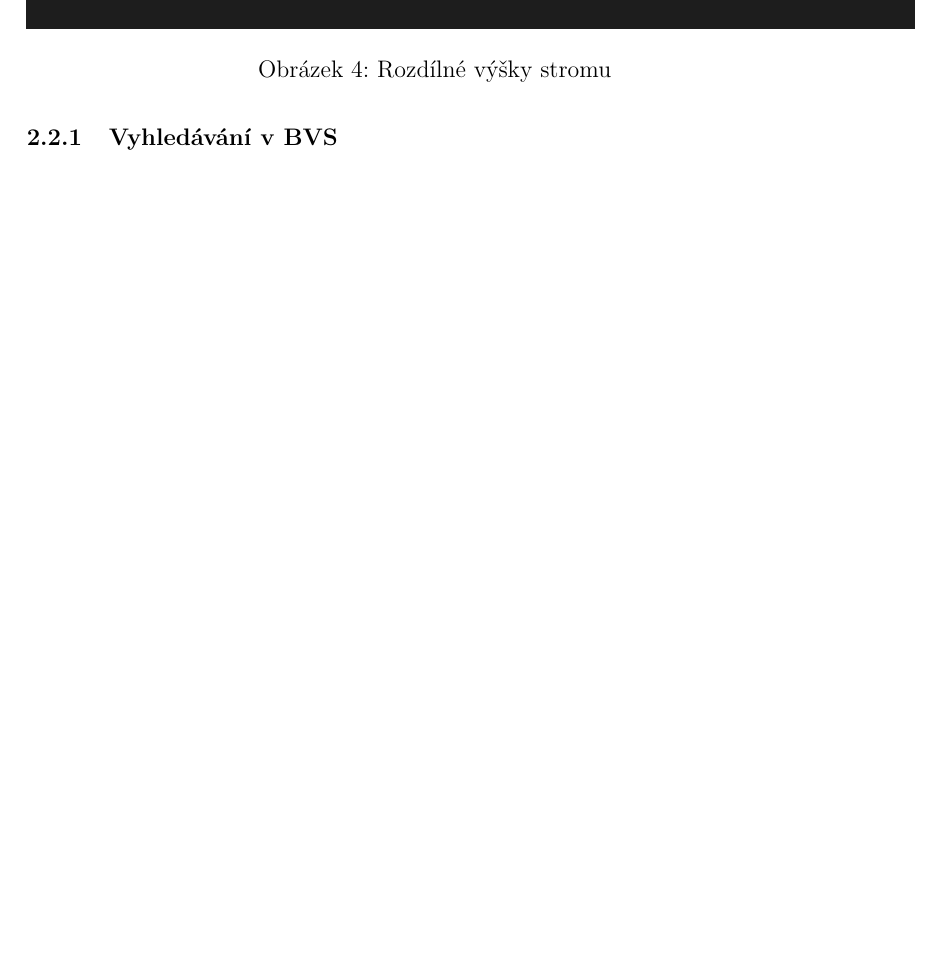
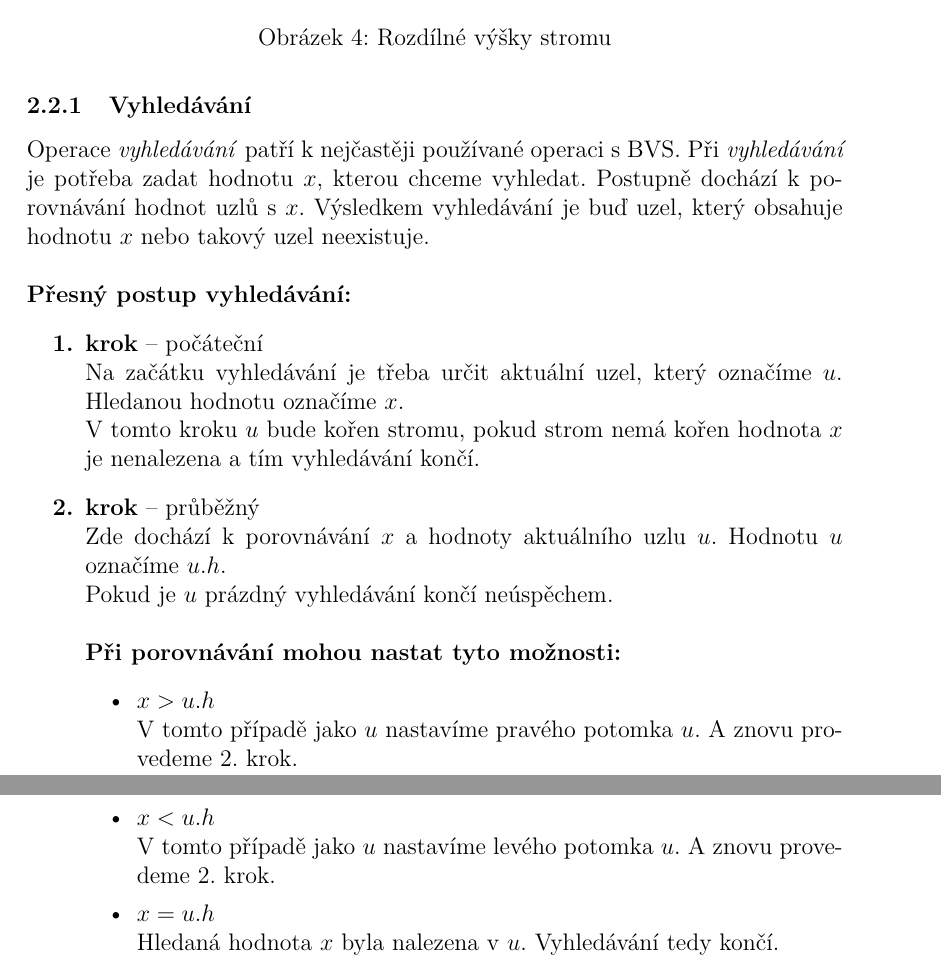
Before and after one commit to BecherPatrik/BakalarkaText, a LaTeX thesis (bakalarka.tex): part of page 11 of 16 before the commit and two parts of pages 11 and 12 of 17 after it, the two joined at a grey line, cut so that both start at the same text, the shorter picture padded with empty space. Compiled offline with pdfLaTeX.

Commit message:
přidáno vyhledávání

```diff
--- a/bakalarka.tex
+++ b/bakalarka.tex
@@ -98,7 +98,7 @@
 %\supplements[english]{one round flat CD/DVD with a small round hole in the middle}
 
 %% Poděkování. Stručné!
-\thanks{Rád bych poděkoval panu Mgr. Tomáši Kührovi Ph.D. za vedení této bakalářské práce a panu RNDr. Arnoštu Večerkovi za odbornou pomoc a poskytnuté materiály k práci. Dále bych poděkoval mé rodině a přítelkyni za podporu při tvorbě.}
+\thanks{Rád bych poděkoval panu Mgr. Tomáši Kührovi Ph.D. za vedení této bakalářské práce a panu RNDr. Arnoštu Večerkovi za odbornou pomoc a poskytnuté materiály k práci. Dále bych chtěl poděkoval mé rodině a přítelkyni za podporu při tvorbě.}
 
 %% Další dodatečné styly (balíky) potřebné pro sazbu vlastního textu práce.
 \usepackage{lipsum}
@@ -265,7 +265,29 @@ Binární \textit{vyhledávací} strom (zkratka BVS), je speciální typ binárn
 	\label{binary}
 \end{figure}
 
-\subsubsection{Vyhledávání v BVS}
+\subsubsection{Vyhledávání}
+Operace \textit{vyhledávání} patří k nejčastěji používané operaci s BVS. Při \textit{vyhledávání} je potřeba zadat hodnotu $x$, kterou chceme vyhledat. Postupně dochází k porovnávání hodnot uzlů s $x$. Výsledkem vyhledávání je buď uzel, který obsahuje hodnotu $x$ nebo takový uzel neexistuje.\\
+
+\noindent \textbf{Přesný postup vyhledávání:}
+\begin{enumerate} {\bfseries
+\item  krok} -- počáteční \\
+Na začátku vyhledávání je třeba určit aktuální uzel, který označíme $u$. Hledanou hodnotu označíme $x$.\\
+V tomto kroku $u$ bude kořen stromu, pokud strom nemá kořen hodnota $x$ je nenalezena a tím vyhledávání končí.
+{\bfseries\item  krok} -- průběžný \\
+Zde dochází k porovnávání $x$ a hodnoty aktuálního uzlu $u$. Hodnotu $u$ označíme $u.h$.\\
+Pokud je $u$ prázdný vyhledávání končí neúspěchem. \\\\
+\textbf{Při porovnávání mohou nastat tyto možnosti:}
+\begin{itemize}
+\item $x > u.h$ \\
+V tomto případě jako $u$ nastavíme pravého potomka $u$. A znovu provedeme 2. krok.
+\newpage
+\item $x < u.h$\\
+V tomto případě jako $u$ nastavíme levého potomka $u$. A znovu provedeme 2. krok.
+\item $x = u.h$\\
+Hledaná hodnota $x$ byla nalezena v $u$. Vyhledávání tedy končí.
+\end{itemize}
+\end{enumerate}
+
 
 %% Závěry práce. V jazyce práce a anglicky. Text pro jiný než
 %% nastavený jazyk práce (nepovinným parametrem language makra
```
Also changed, not shown: bakalarka.pdf, bakalarka.tex (4 more changed lines).
